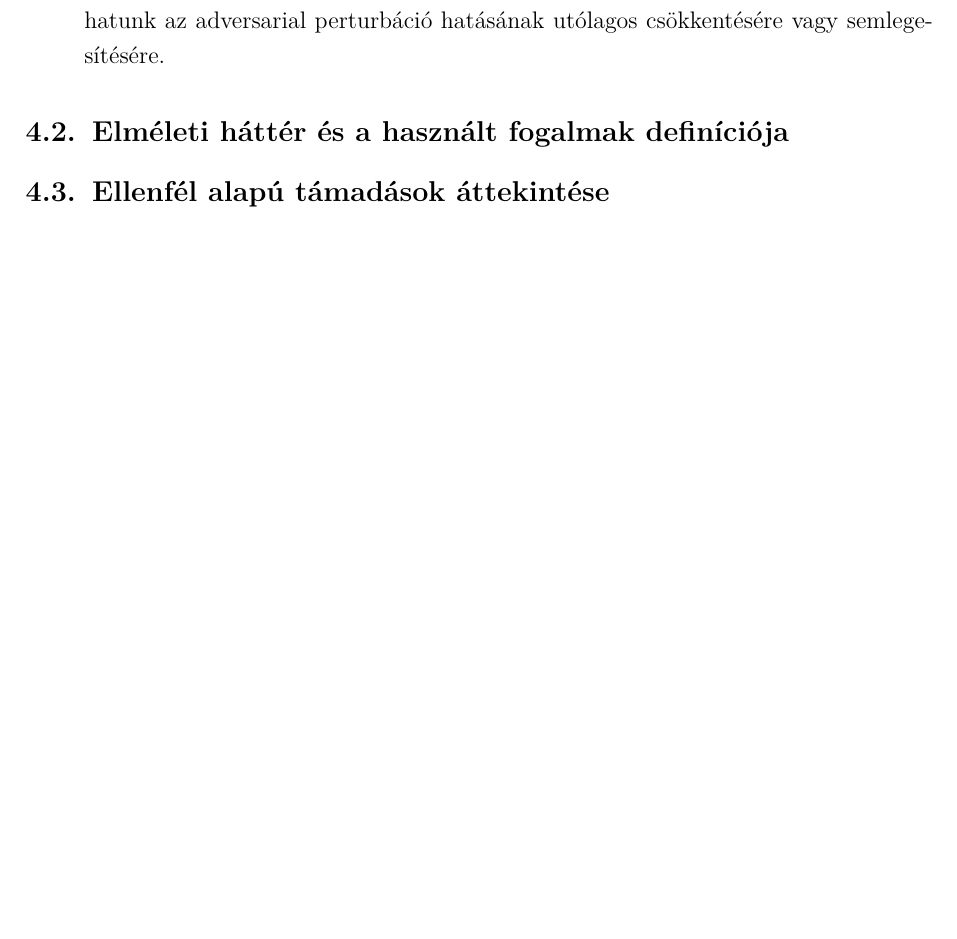
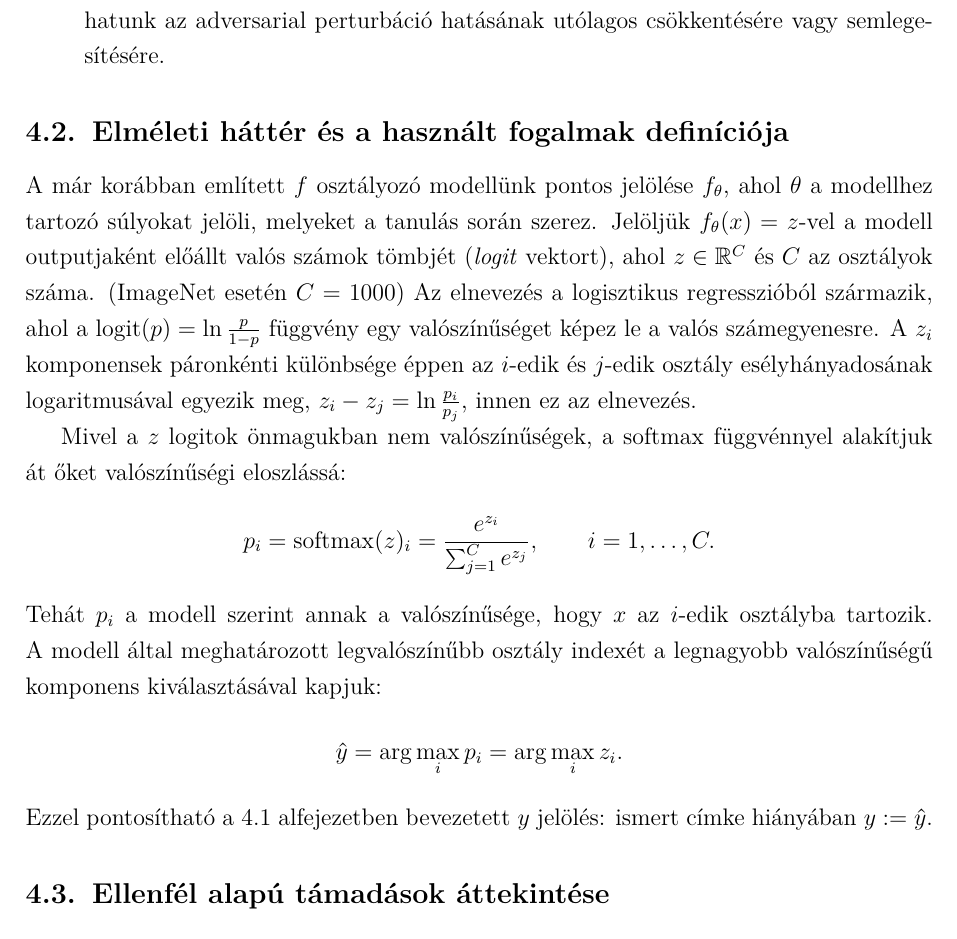
Before and after one commit to Gabrity/Szakdolgozat_Latex, a LaTeX paper (dolgozat/Gabrity_Gabor_D9V09Z_Szakdolgozat.tex): part of page 10 of 21, cut so that both start at the same text, the shorter picture padded with empty space. Compiled offline with pdfLaTeX.

Commit message:
még jeölés

```diff
--- a/dolgozat/Gabrity_Gabor_D9V09Z_Szakdolgozat.tex
+++ b/dolgozat/Gabrity_Gabor_D9V09Z_Szakdolgozat.tex
@@ -153,15 +153,32 @@ A fenti specifikációt a szoftver az alábbi, a felhasználó számára közvet
 
 \subsection{Elméleti háttér és a használt fogalmak definíciója}
 
+A már korábban említett $f$ osztályozó modellünk pontos jelölése $f_\theta$, ahol $\theta$ a modellhez tartozó súlyokat jelöli, melyeket a
+tanulás során szerez.
+Jelöljük $f_\theta(x) = z$-vel a modell outputjaként előállt valós számok tömbjét (\textit{logit} vektort), ahol $z \in \mathbb{R}^C$ és $C$ az
+osztályok száma. (ImageNet esetén $C=1000$)
+Az elnevezés a logisztikus regresszióból származik, ahol a $\mathrm{logit}(p) = \ln\frac{p}{1-p}$ függvény egy valószínűséget képez le a valós
+számegyenesre.
+A $z_i$ komponensek páronkénti különbsége éppen az $i$-edik és $j$-edik osztály esélyhányadosának logaritmusával egyezik meg,
+$z_i - z_j = \ln\frac{p_i}{p_j}$, innen ez az elnevezés.
 
+Mivel a $z$ logitok önmagukban nem valószínűségek, a $\mathrm{softmax}$ függvénnyel alakítjuk át őket valószínűségi eloszlássá:
+\[
+  p_i = \mathrm{softmax}(z)_i = \frac{e^{z_i}}{\sum_{j=1}^{C} e^{z_j}}, \qquad i = 1, \ldots, C.
+\]
+Tehát $p_i$ a modell szerint annak a valószínűsége, hogy $x$ az $i$-edik osztályba tartozik.
+A modell által meghatározott legvalószínűbb osztály indexét a legnagyobb valószínűségű komponens
+kiválasztásával kapjuk:
+\[
+  \hat{y} = \arg\max_{i} p_i = \arg\max_{i} z_i.
+\]
+Ezzel pontosítható a 4.1 alfejezetben bevezetett $y$ jelölés: ismert címke hiányában $y := \hat{y}$.
 
 \subsection{Ellenfél alapú támadások áttekintése}
-
 
 \subsection{FGSM (Fast Gradient Sign Method)}
 
 \subsection{PGD (Projected Gradient Descent)}
-
 
 \subsubsection{Hiperparaméterek hatása}
 
```
Also changed, not shown: dolgozat/Gabrity_Gabor_D9V09Z_Szakdolgozat.pdf, 4 other files.
